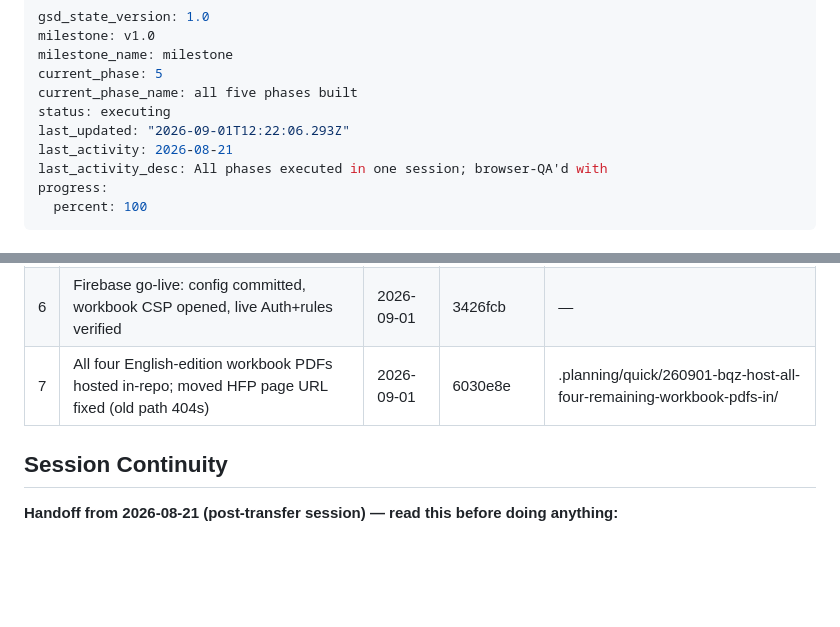
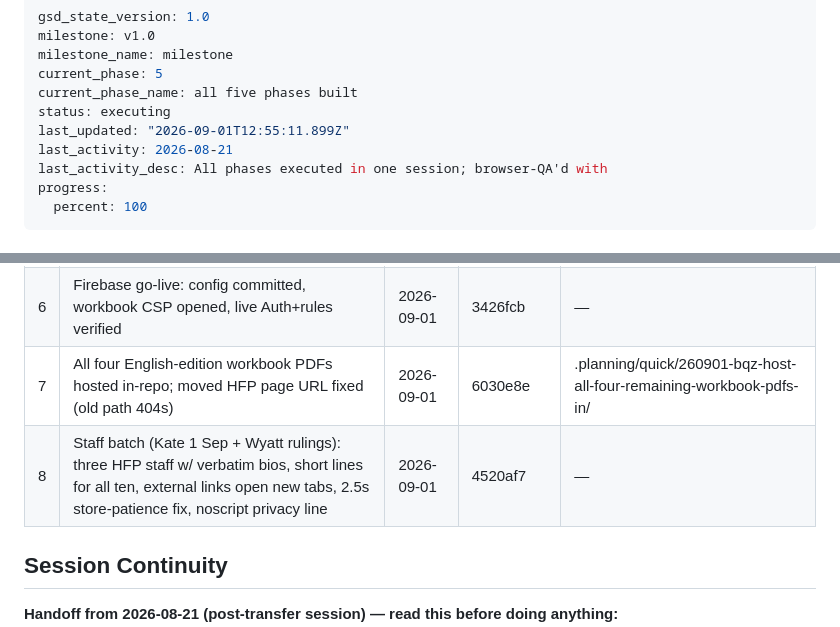
Before and after one commit to global-forgiveness-movement/forgiveness-platform, a Markdown page: .planning/STATE.md, 2 parts joined by grey strips. Rendered like a GitHub page; blank space fills up the shorter version.

Commit message:
docs: state — 1 Sep staff batch logged
Co-Authored-By: Claude <noreply@anthropic.com>
Claude-Session: https://claude.ai/code/session_01PApVCM8L3Ajo64co1L5S4s

```diff
--- a/.planning/STATE.md
+++ b/.planning/STATE.md
@@ -5,7 +5,7 @@ milestone_name: milestone
 current_phase: 5
 current_phase_name: all five phases built
 status: executing
-last_updated: "2026-09-01T12:22:06.293Z"
+last_updated: "2026-09-01T12:55:11.899Z"
 last_activity: 2026-08-21
 last_activity_desc: All phases executed in one session; browser-QA'd with
 progress:
@@ -105,6 +105,7 @@ on 2026-08-21.
 | 5 | Five translated REACH workbooks hosted in-repo, per-language direct downloads (Kate 26 Aug email §2; Wyatt ruling 27 Aug) | 2026-08-28 | 31534de, ac2ea93 | .planning/quick/260828-hif-host-five-translated-workbooks-in-repo/ |
 | 6 | Firebase go-live: config committed, workbook CSP opened, live Auth+rules verified | 2026-09-01 | 3426fcb | — |
 | 7 | All four English-edition workbook PDFs hosted in-repo; moved HFP page URL fixed (old path 404s) | 2026-09-01 | 6030e8e | .planning/quick/260901-bqz-host-all-four-remaining-workbook-pdfs-in/ |
+| 8 | Staff batch (Kate 1 Sep + Wyatt rulings): three HFP staff w/ verbatim bios, short lines for all ten, external links open new tabs, 2.5s store-patience fix, noscript privacy line | 2026-09-01 | 4520af7 | — |
 
 ## Session Continuity
 
```
